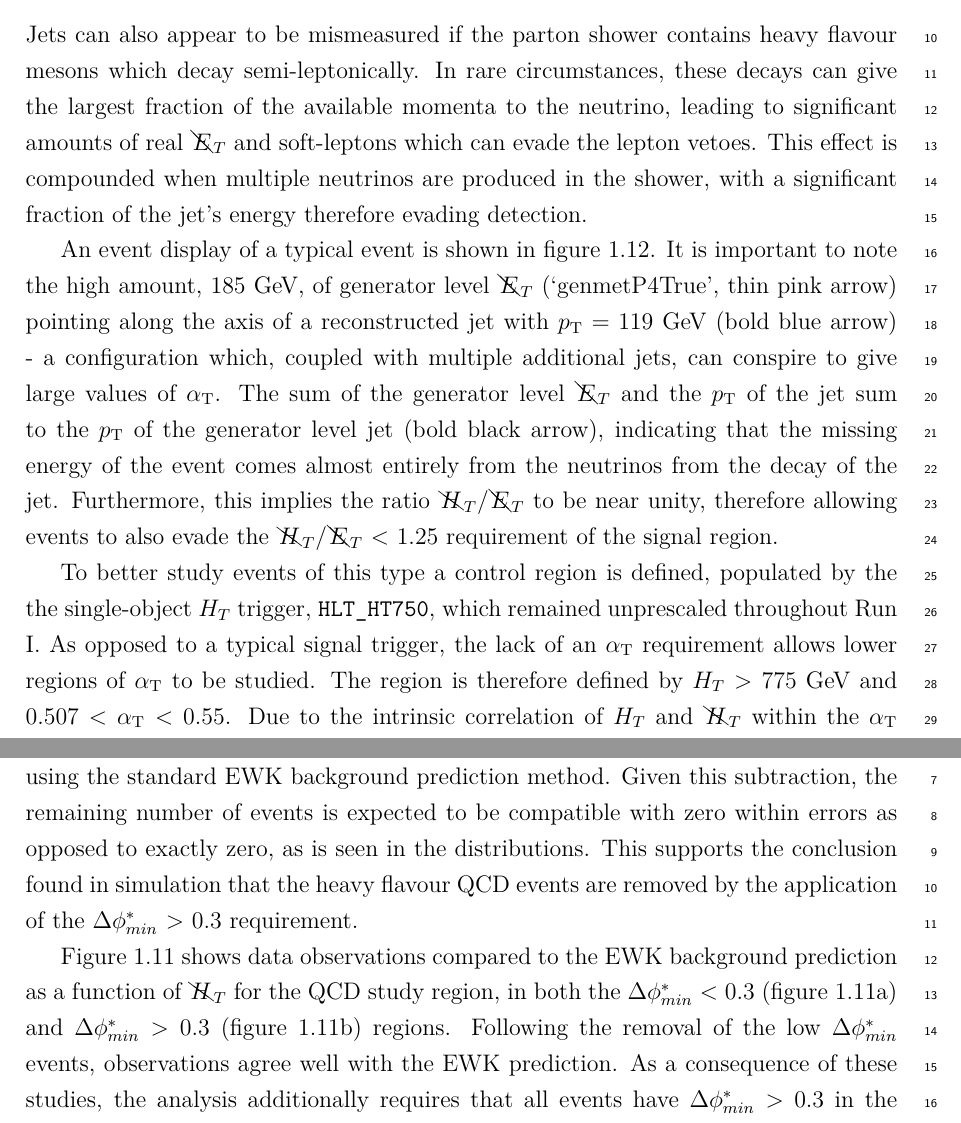
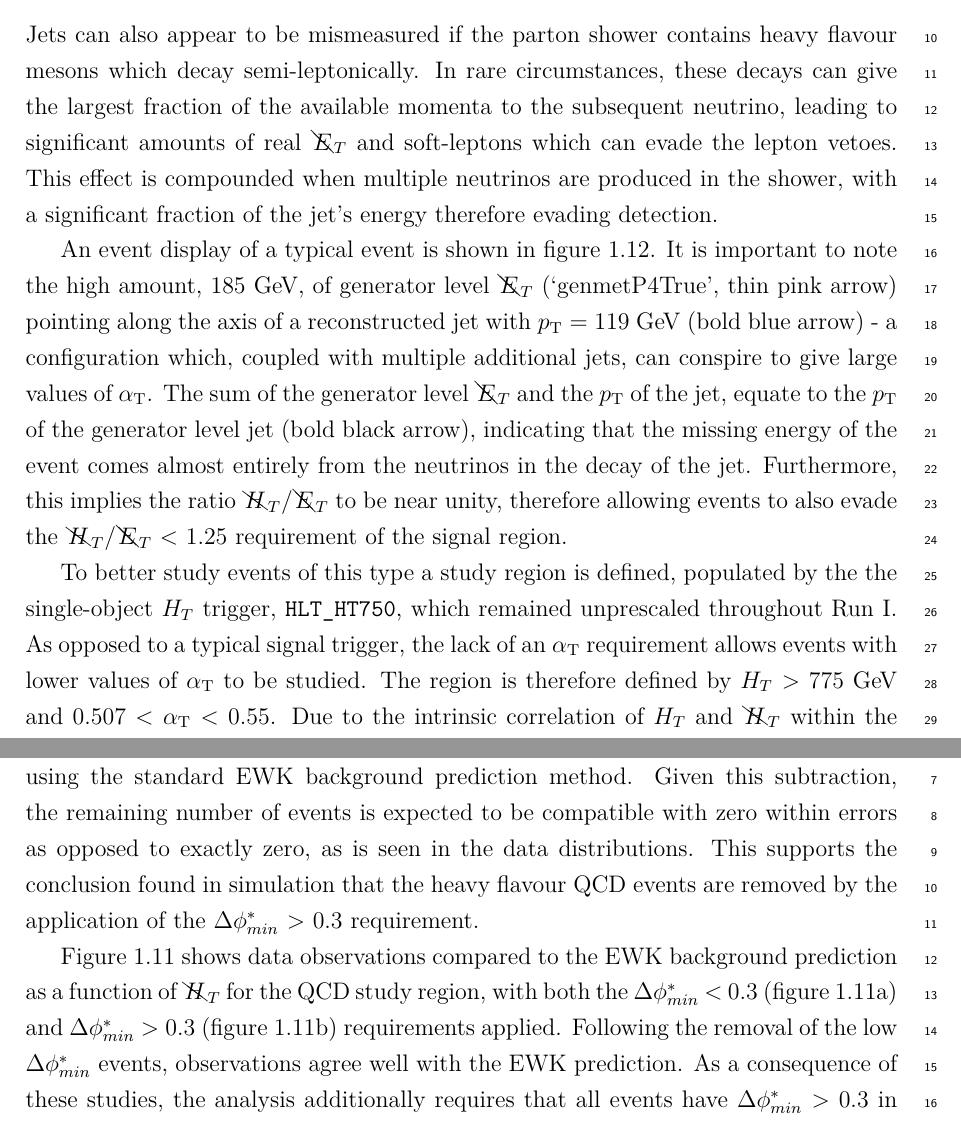
Before and after one commit to dsmiff/thesis-1, a LaTeX thesis (thesis.tex, which reads Chapter6/chapter6.tex): two parts of pages 13 and 15 of 19, joined at a grey line, cut so that both start at the same text. Compiled offline with pdfLaTeX.

Commit message:
murfhjg mrgubkajsd  asdknbelf m, sdoinef sleep please

```diff
--- a/Chapter6/chapter6.tex
+++ b/Chapter6/chapter6.tex
@@ -981,8 +981,8 @@ Jets can also appear to be mismeasured if the parton
 shower contains heavy flavour mesons which decay semi-leptonically. In
 rare
 circumstances, these decays can give the largest fraction of the available
-momenta to the neutrino, leading to significant amounts of real \met and
-soft-leptons which can evade the lepton vetoes.
+momenta to the subsequent neutrino, leading to significant amounts of real \met
+and soft-leptons which can evade the lepton vetoes.
 This effect is compounded when multiple neutrinos are produced in the shower,
 with a significant fraction of the jet's energy therefore evading detection.
 
@@ -992,16 +992,18 @@ It is important to note the high amount, 185~\gev, of generator level
 jet with $\Pt = 119$~\gev (bold blue arrow) - a configuration which,
 coupled with multiple additional jets, can conspire to give
 large values of \alphat. The sum of the generator level \met and
-the \Pt of the jet sum to the \Pt of the generator level jet (bold black arrow),
+the \Pt of the jet, equate to the \Pt of the generator level jet (bold black
+arrow),
 indicating that the missing energy of the event comes almost entirely from the
-neutrinos from the decay of the jet. Furthermore, this implies the ratio
+neutrinos in the decay of the jet. Furthermore, this implies the ratio
 \mhtmet to be near unity, therefore allowing events to also evade the \mhtmet <
 1.25 requirement of the signal region.
 
-To better study events of this type a control region is defined, populated by
+To better study events of this type a study region is defined, populated by
 the the single-object \HT trigger, \verb!HLT_HT750!, which remained unprescaled
 throughout \runone. As opposed to a typical signal trigger, the lack of an
-\alphat requirement allows lower regions of \alphat to be studied. The region is
+\alphat requirement allows events with lower values of \alphat to be studied.
+The region is
 therefore defined by \HT > 775~\gev and 0.507 < \alphat < 0.55. Due to the
 intrinsic correlation of \HT and \mht within the
 \alphat variable (figure~\ref{fig:alphat_mht_corr}), this selection provides
@@ -1091,8 +1094,8 @@ contribution from
 EWK background processes, as estimated using the standard EWK background
 prediction method. Given this subtraction, the remaining number of events is
 expected to be compatible with zero within errors as opposed to exactly zero, as
-is seen in the distributions. This supports the conclusion found in simulation
-that the heavy flavour QCD
+is seen in the data distributions. This supports the conclusion found in
+simulation that the heavy flavour QCD
 events are removed by the application of the \mindphistar > 0.3 requirement.
 
 
@@ -1206,13 +1209,13 @@ events are removed by the application of the \mindphistar > 0.3 requirement.
 
 Figure~\ref{fig:datapred_mht_before_after_dphi} shows data observations
 compared to the EWK background prediction as a
-function of \mht for the QCD study region, in both the
+function of \mht for the QCD study region, with both the
 \mindphistar < 0.3 (figure~\ref{fig:datapred_mht_lt0p3}) and
-\mindphistar > 0.3 (figure~\ref{fig:datapred_mht_gt0p3}) regions. Following the
-removal of the low \mindphistar events, observations agree well with the EWK
-prediction. As a consequence of these studies, the analysis additionally
-requires that all
-events have \mindphistar > 0.3 in the signal region.
+\mindphistar > 0.3 (figure~\ref{fig:datapred_mht_gt0p3}) requirements applied.
+Following the removal of the low \mindphistar events, observations agree well
+with the EWK prediction. As a consequence of these studies, the analysis
+additionally requires that all events have \mindphistar > 0.3 in the signal
+region.
 
 
 \clearpage
```
Also changed, not shown: Chapter6/chapter6.tex (19 more changed lines).
